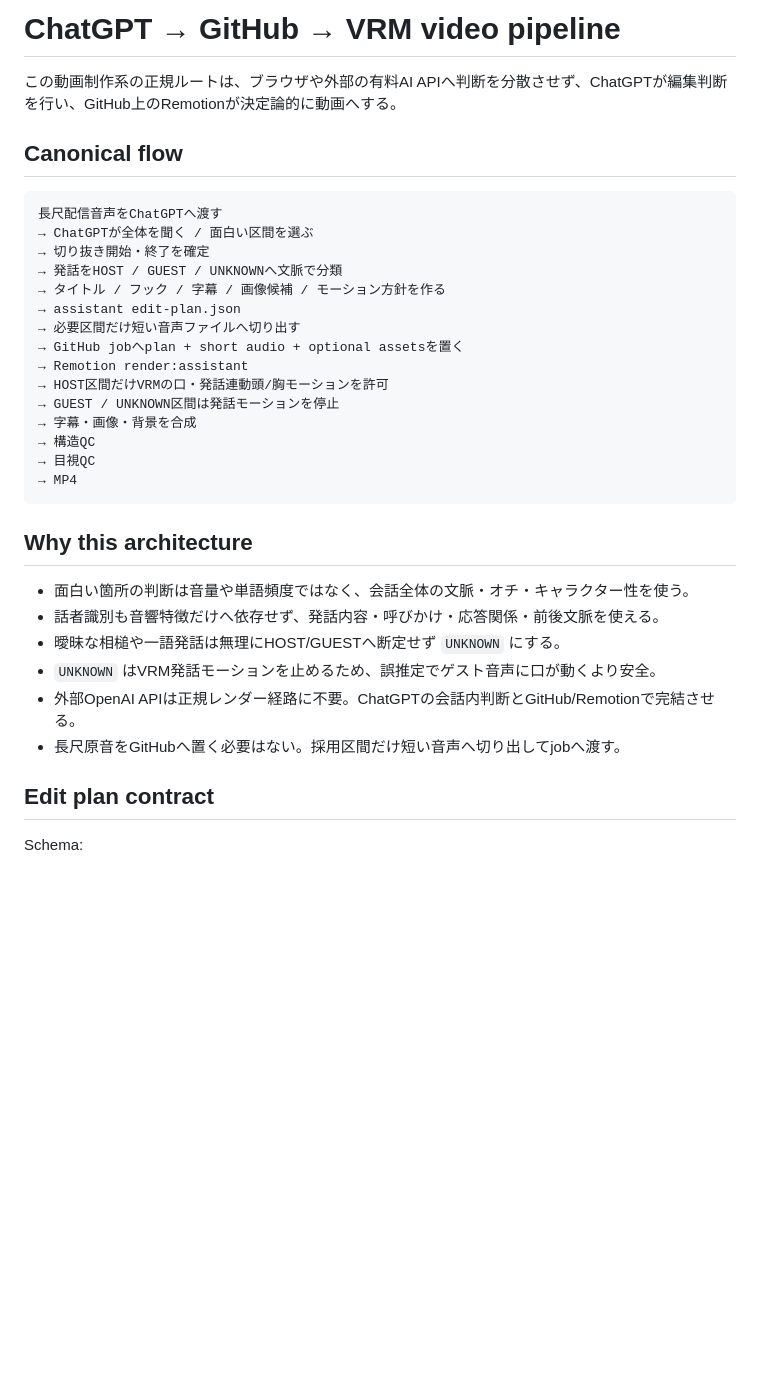
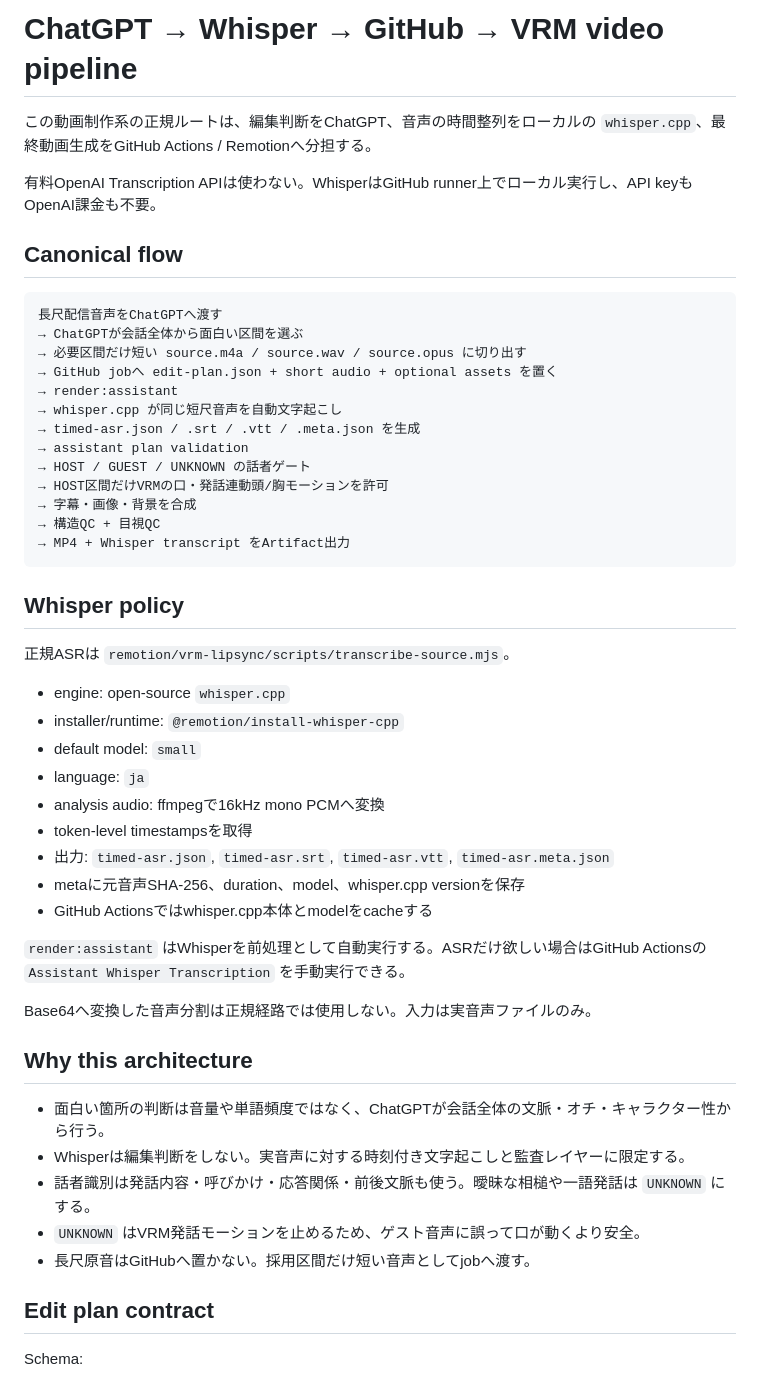
Before and after one commit to nazonoryutarou-stack/subeha-portfolio, a Markdown page: docs/assistant-video-pipeline.md, the part around one of its changes. Drawn GitHub-style; blank space fills up the shorter version.

Commit message:
Document integrated local Whisper stage

````diff
--- a/docs/assistant-video-pipeline.md
+++ b/docs/assistant-video-pipeline.md
@@ -1,35 +1,52 @@
-# ChatGPT → GitHub → VRM video pipeline
+# ChatGPT → Whisper → GitHub → VRM video pipeline
 
-この動画制作系の正規ルートは、ブラウザや外部の有料AI APIへ判断を分散させず、ChatGPTが編集判断を行い、GitHub上のRemotionが決定論的に動画へする。
+この動画制作系の正規ルートは、編集判断をChatGPT、音声の時間整列をローカルの `whisper.cpp`、最終動画生成をGitHub Actions / Remotionへ分担する。
+
+有料OpenAI Transcription APIは使わない。WhisperはGitHub runner上でローカル実行し、API keyもOpenAI課金も不要。
 
 ## Canonical flow
 
 ```text
 長尺配信音声をChatGPTへ渡す
-→ ChatGPTが全体を聞く / 面白い区間を選ぶ
-→ 切り抜き開始・終了を確定
-→ 発話をHOST / GUEST / UNKNOWNへ文脈で分類
-→ タイトル / フック / 字幕 / 画像候補 / モーション方針を作る
-→ assistant edit-plan.json
-→ 必要区間だけ短い音声ファイルへ切り出す
-→ GitHub jobへplan + short audio + optional assetsを置く
-→ Remotion render:assistant
+→ ChatGPTが会話全体から面白い区間を選ぶ
+→ 必要区間だけ短い source.m4a / source.wav / source.opus に切り出す
+→ GitHub jobへ edit-plan.json + short audio + optional assets を置く
+→ render:assistant
+→ whisper.cpp が同じ短尺音声を自動文字起こし
+→ timed-asr.json / .srt / .vtt / .meta.json を生成
+→ assistant plan validation
+→ HOST / GUEST / UNKNOWN の話者ゲート
 → HOST区間だけVRMの口・発話連動頭/胸モーションを許可
-→ GUEST / UNKNOWN区間は発話モーションを停止
 → 字幕・画像・背景を合成
-→ 構造QC
-→ 目視QC
-→ MP4
+→ 構造QC + 目視QC
+→ MP4 + Whisper transcript をArtifact出力
 ```
+
+## Whisper policy
+
+正規ASRは `remotion/vrm-lipsync/scripts/transcribe-source.mjs`。
+
+- engine: open-source `whisper.cpp`
+- installer/runtime: `@remotion/install-whisper-cpp`
+- default model: `small`
+- language: `ja`
+- analysis audio: ffmpegで16kHz mono PCMへ変換
+- token-level timestampsを取得
+- 出力: `timed-asr.json`, `timed-asr.srt`, `timed-asr.vtt`, `timed-asr.meta.json`
+- metaに元音声SHA-256、duration、model、whisper.cpp versionを保存
+- GitHub Actionsではwhisper.cpp本体とmodelをcacheする
+
+`render:assistant` はWhisperを前処理として自動実行する。ASRだけ欲しい場合はGitHub Actionsの `Assistant Whisper Transcription` を手動実行できる。
+
+Base64へ変換した音声分割は正規経路では使用しない。入力は実音声ファイルのみ。
 
 ## Why this architecture
 
-- 面白い箇所の判断は音量や単語頻度ではなく、会話全体の文脈・オチ・キャラクター性を使う。
-- 話者識別も音響特徴だけへ依存せず、発話内容・呼びかけ・応答関係・前後文脈を使える。
-- 曖昧な相槌や一語発話は無理にHOST/GUESTへ断定せず `UNKNOWN` にする。
-- `UNKNOWN` はVRM発話モーションを止めるため、誤推定でゲスト音声に口が動くより安全。
-- 外部OpenAI APIは正規レンダー経路に不要。ChatGPTの会話内判断とGitHub/Remotionで完結させる。
-- 長尺原音をGitHubへ置く必要はない。採用区間だけ短い音声へ切り出してjobへ渡す。
+- 面白い箇所の判断は音量や単語頻度ではなく、ChatGPTが会話全体の文脈・オチ・キャラクター性から行う。
+- Whisperは編集判断をしない。実音声に対する時刻付き文字起こしと監査レイヤーに限定する。
+- 話者識別は発話内容・呼びかけ・応答関係・前後文脈も使う。曖昧な相槌や一語発話は `UNKNOWN` にする。
+- `UNKNOWN` はVRM発話モーションを止めるため、ゲスト音声に誤って口が動くより安全。
+- 長尺原音はGitHubへ置かない。採用区間だけ短い音声としてjobへ渡す。
 
 ## Edit plan contract
 
````
Also changed, not shown: other parts of docs/assistant-video-pipeline.md (+11 -11 lines).
